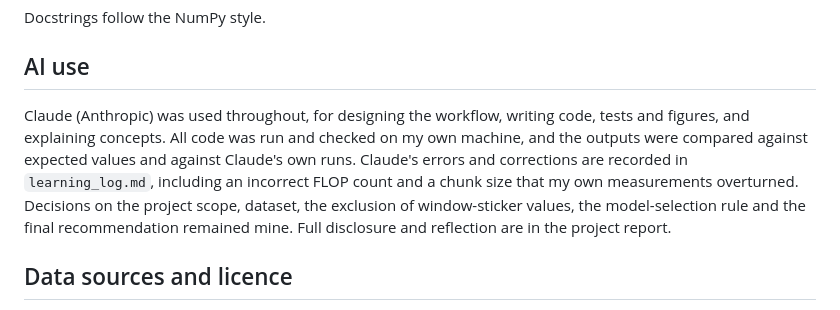
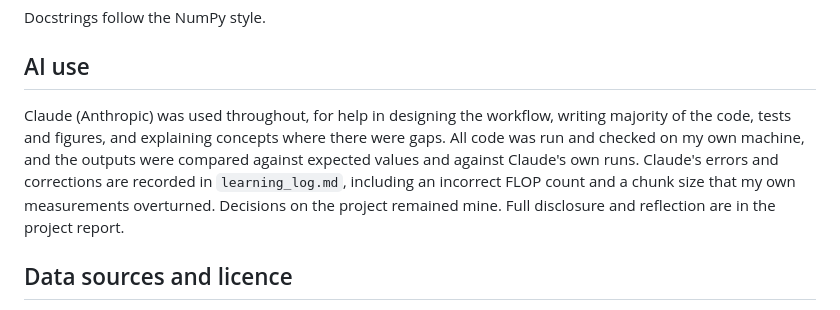
Before and after one commit to Harshil-Dobariya/MMA3001_PROJECT_HARSHILDOBARIYA-EV_ENERGY_PREDICTION, a Markdown page: README.md, the part around the change. Rendered like a GitHub page.

Commit message:
Clarify AI usage and decision-making in README
Updated the description of AI usage in the project, clarifying the role of Claude (Anthropic) and emphasizing personal decision-making.

```diff
--- a/README.md
+++ b/README.md
@@ -215,7 +215,7 @@ Docstrings follow the NumPy style.
 
 ## AI use
 
-Claude (Anthropic) was used throughout, for designing the workflow, writing code, tests and figures, and explaining concepts. All code was run and checked on my own machine, and the outputs were compared against expected values and against Claude's own runs. Claude's errors and corrections are recorded in `learning_log.md`, including an incorrect FLOP count and a chunk size that my own measurements overturned. Decisions on the project scope, dataset, the exclusion of window-sticker values, the model-selection rule and the final recommendation remained mine. Full disclosure and reflection are in the project report.
+Claude (Anthropic) was used throughout, for help in designing the workflow, writing majority of the code, tests and figures, and explaining concepts where there were gaps. All code was run and checked on my own machine, and the outputs were compared against expected values and against Claude's own runs. Claude's errors and corrections are recorded in `learning_log.md`, including an incorrect FLOP count and a chunk size that my own measurements overturned. Decisions on the project remained mine. Full disclosure and reflection are in the project report.
 
 ## Data sources and licence
 
```
